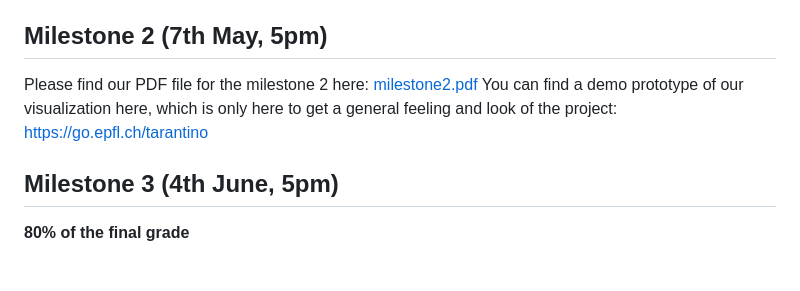
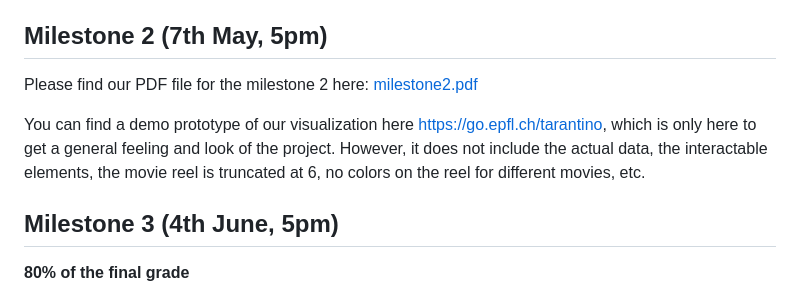
Before and after one commit to com-480-data-visualization/project-2023-vatadiz2, a Markdown page: README.md, the part around the change. GitHub-like rendering; blank space fills up the shorter version.

Commit message:
Finalize readme

```diff
--- a/README.md
+++ b/README.md
@@ -106,7 +106,8 @@ We also plan on adding an extra layer of interactivity, instead of simply presen
 ## Milestone 2 (7th May, 5pm)
 
 Please find our PDF file for the milestone 2 here: [milestone2.pdf](milestone2.pdf)
-You can find a demo prototype of our visualization here, which is only here to get a general feeling and look of the project: [https://go.epfl.ch/tarantino](https://go.epfl.ch/tarantino)
+
+You can find a demo prototype of our visualization here [https://go.epfl.ch/tarantino](https://go.epfl.ch/tarantino), which is only here to get a general feeling and look of the project. However, it does not include the actual data, the interactable elements, the movie reel is truncated at 6, no colors on the reel for different movies, etc.
 
 
 ## Milestone 3 (4th June, 5pm)
```
